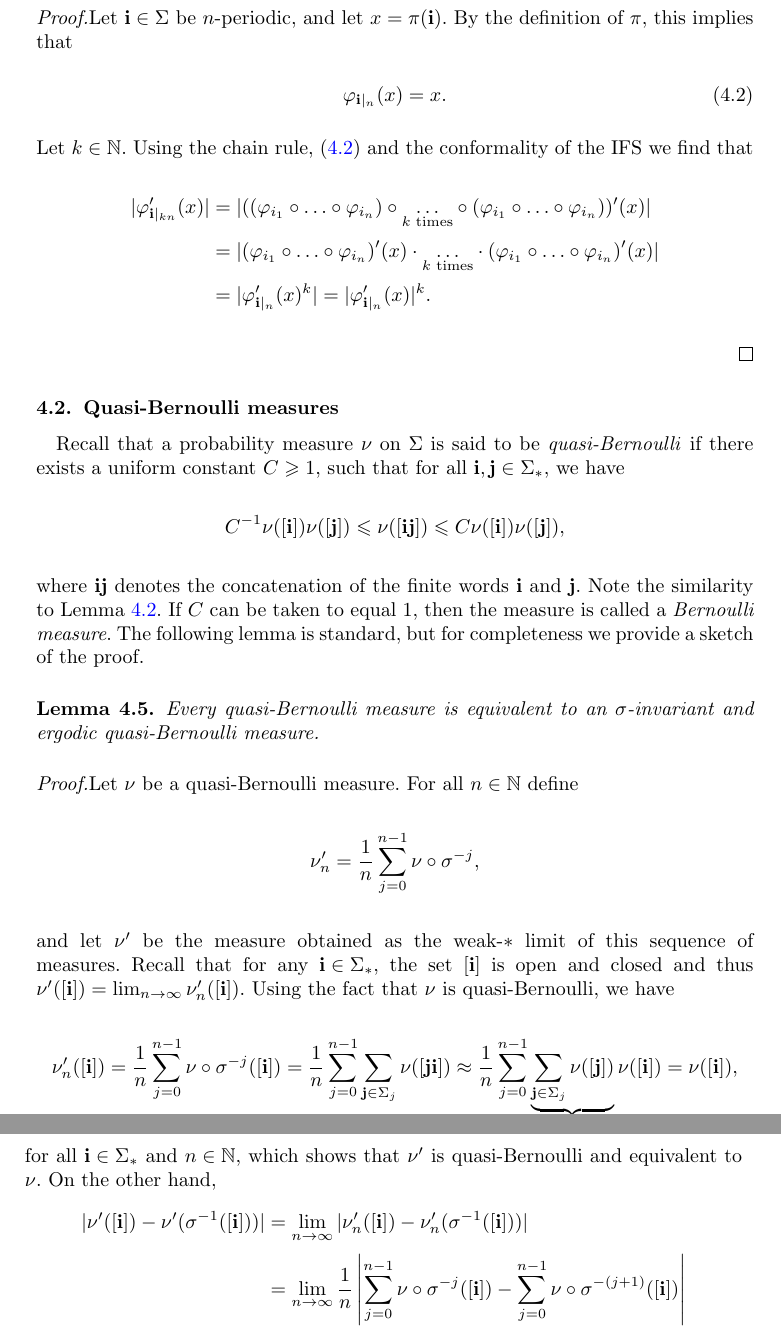
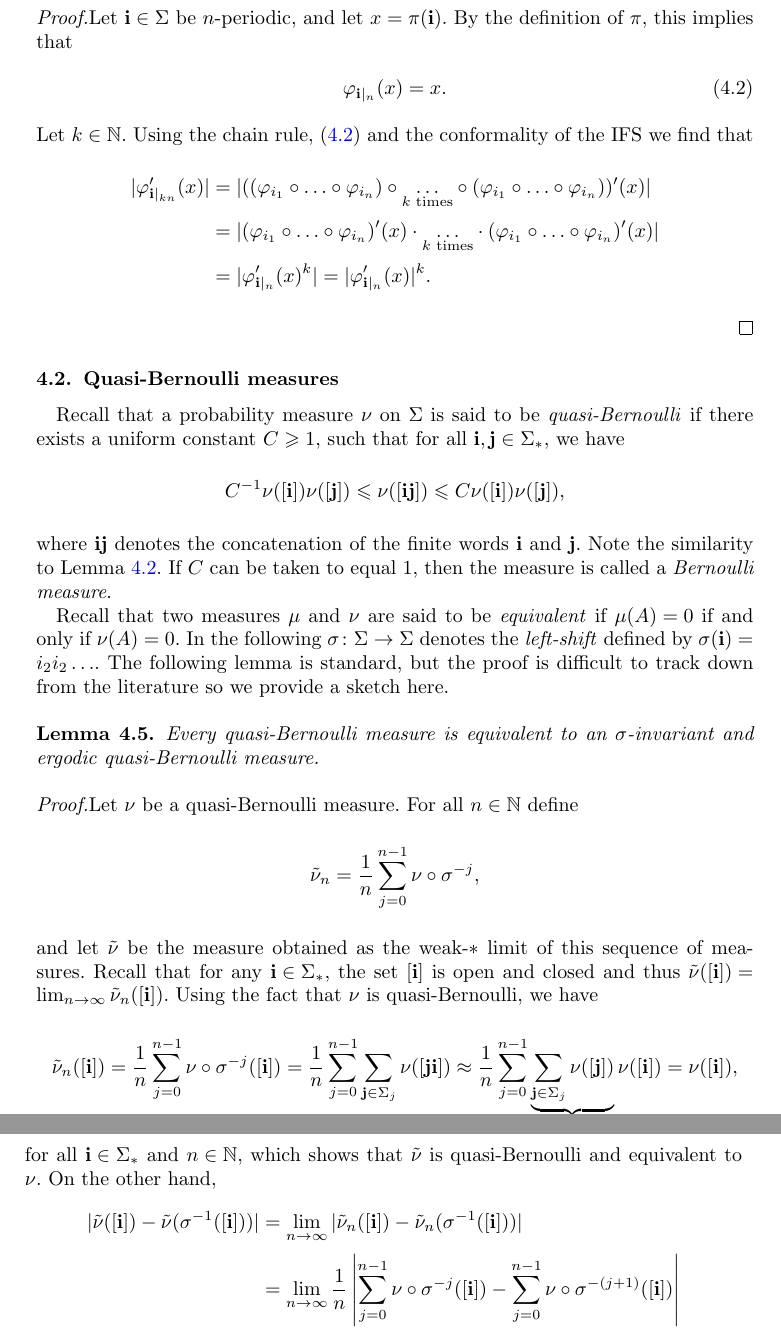
Before and after one commit to r-anttila/pointwise-assouad-dimension-for-measures, a LaTeX document (proc__r_soc_edinb_a_math/pw_assouad.tex): two parts of pages 13 and 14 of 29, joined at a grey line, cut so that both start at the same text. Compiled offline with pdfLaTeX.

Commit message:
clarified discussion and prof of lemma:quasi-bernoulli-equivalence

```diff
--- a/proc__r_soc_edinb_a_math/pw_assouad.tex
+++ b/proc__r_soc_edinb_a_math/pw_assouad.tex
@@ -504,7 +504,9 @@ Recall that a probability measure $\nu$ on $\Sigma$ is said to be \emph{quasi-Be
 \begin{equation*}
     C^{-1}\nu([\mathbf{i}])\nu([\mathbf{j}])\leq \nu([\mathbf{i}\mathbf{j}])\leq C\nu([\mathbf{i}])\nu([\mathbf{j}]),
 \end{equation*}
-where $\mathbf{i}\mathbf{j}$ denotes the concatenation of the finite words $\mathbf{i}$ and $\mathbf{j}$. Note the similarity to Lemma \ref{lemma:chain}. If $C$ can be taken to equal $1$, then the measure is called a \emph{Bernoulli measure}. The following lemma is standard, but for completeness we provide a sketch of the proof.
+where $\mathbf{i}\mathbf{j}$ denotes the concatenation of the finite words $\mathbf{i}$ and $\mathbf{j}$. Note the similarity to Lemma \ref{lemma:chain}. If $C$ can be taken to equal $1$, then the measure is called a \emph{Bernoulli measure}.
+
+Recall that two measures $\mu$ and $\nu$ are said to be \emph{equivalent} if $\mu(A)=0$ if and only if $\nu(A)=0$. In the following $\sigma\colon \Sigma\to\Sigma$ denotes the \emph{left-shift} defined by $\sigma(\iii)=i_2i_2\ldots$. The following lemma is standard, but the proof is difficult to track down from the literature so we provide a sketch here.
 
 \begin{lemma}\label{lemma:quasi-bernoulli-equivalence}
 Every quasi-Bernoulli measure is equivalent to an $\sigma$-invariant and ergodic quasi-Bernoulli measure.
@@ -512,15 +514,15 @@ Every quasi-Bernoulli measure is equivalent to an $\sigma$-invariant and ergodic
 \begin{proof}
 Let $\nu$ be a quasi-Bernoulli measure. For all $n\in\N$ define
 \begin{equation*}
-    \nu'_n=\frac{1}{n}\sum_{j=0}^{n-1}\nu\circ\sigma^{-j},
+    \tilde{\nu}_n=\frac{1}{n}\sum_{j=0}^{n-1}\nu\circ\sigma^{-j},
 \end{equation*}
-and let $\nu'$ be the measure obtained as the weak-$*$ limit of this sequence of measures. Recall that for any $\mathbf{i}\in\Sigma_*$, the set $[\mathbf{i}]$ is open and closed and thus $\nu'([\mathbf{i}])=\lim_{n\to\infty}\nu'_n([\mathbf{i}])$. Using the fact that $\nu$ is quasi-Bernoulli, we have
+and let $\tilde{\nu}$ be the measure obtained as the weak-$*$ limit of this sequence of measures. Recall that for any $\mathbf{i}\in\Sigma_*$, the set $[\mathbf{i}]$ is open and closed and thus $\tilde{\nu}([\mathbf{i}])=\lim_{n\to\infty}\tilde{\nu}_n([\mathbf{i}])$. Using the fact that $\nu$ is quasi-Bernoulli, we have
 \begin{equation*}
-    \nu'_n([\mathbf{i}])=\frac{1}{n}\sum_{j=0}^{n-1}\nu\circ\sigma^{-j}([\mathbf{i}])=\frac{1}{n}\sum_{j=0}^{n-1}\sum_{\mathbf{j}\in\Sigma_j}\nu([\mathbf{j}\mathbf{i}])\approx \frac{1}{n}\sum_{j=0}^{n-1}\underbrace{\sum_{\mathbf{j}\in\Sigma_j}\nu([\mathbf{j}])}_{=1}\nu([\mathbf{i}])=\nu([\mathbf{i}]),
+    \tilde{\nu}_n([\mathbf{i}])=\frac{1}{n}\sum_{j=0}^{n-1}\nu\circ\sigma^{-j}([\mathbf{i}])=\frac{1}{n}\sum_{j=0}^{n-1}\sum_{\mathbf{j}\in\Sigma_j}\nu([\mathbf{j}\mathbf{i}])\approx \frac{1}{n}\sum_{j=0}^{n-1}\underbrace{\sum_{\mathbf{j}\in\Sigma_j}\nu([\mathbf{j}])}_{=1}\nu([\mathbf{i}])=\nu([\mathbf{i}]),
 \end{equation*}
-for all $\mathbf{i}\in\Sigma_*$ and $n\in\N$, which shows that $\nu'$ is quasi-Bernoulli and equivalent to $\nu$. On the other hand,
+for all $\mathbf{i}\in\Sigma_*$ and $n\in\N$, which shows that $\tilde{\nu}$ is quasi-Bernoulli and equivalent to $\nu$. On the other hand,
 \begin{align*}
-    |\nu'([\mathbf{i}])-\nu'(\sigma^{-1}([\mathbf{i}]))|&=\lim_{n\to\infty}|\nu_n'([\mathbf{i}])-\nu_n'(\sigma^{-1}([\mathbf{i}]))|\\
+    |\tilde{\nu}([\mathbf{i}])-\tilde{\nu}(\sigma^{-1}([\mathbf{i}]))|&=\lim_{n\to\infty}|\tilde{\nu}_n([\mathbf{i}])-\tilde{\nu}_n(\sigma^{-1}([\mathbf{i}]))|\\
     &=\lim_{n\to\infty}\frac{1}{n}\left|\sum_{j=0}^{n-1}\nu\circ\sigma^{-j}([\mathbf{i}])-\sum_{j=0}^{n-1}\nu\circ\sigma^{-(j+1)}([\mathbf{i}])\right|\\
     &=\lim_{n\to\infty}\frac{1}{n}\left|\nu([\mathbf{i}])-\nu\circ\sigma^{-n}([\mathbf{i}])\right|=0.
 \end{align*}
```
Also changed, not shown: proc__r_soc_edinb_a_math/bibtex-refs.bib (+22 -1 lines), proc__r_soc_edinb_a_math/pw_assouad.pdf, proc__r_soc_edinb_a_math/pw_assouad.tex (4 more changed lines).
